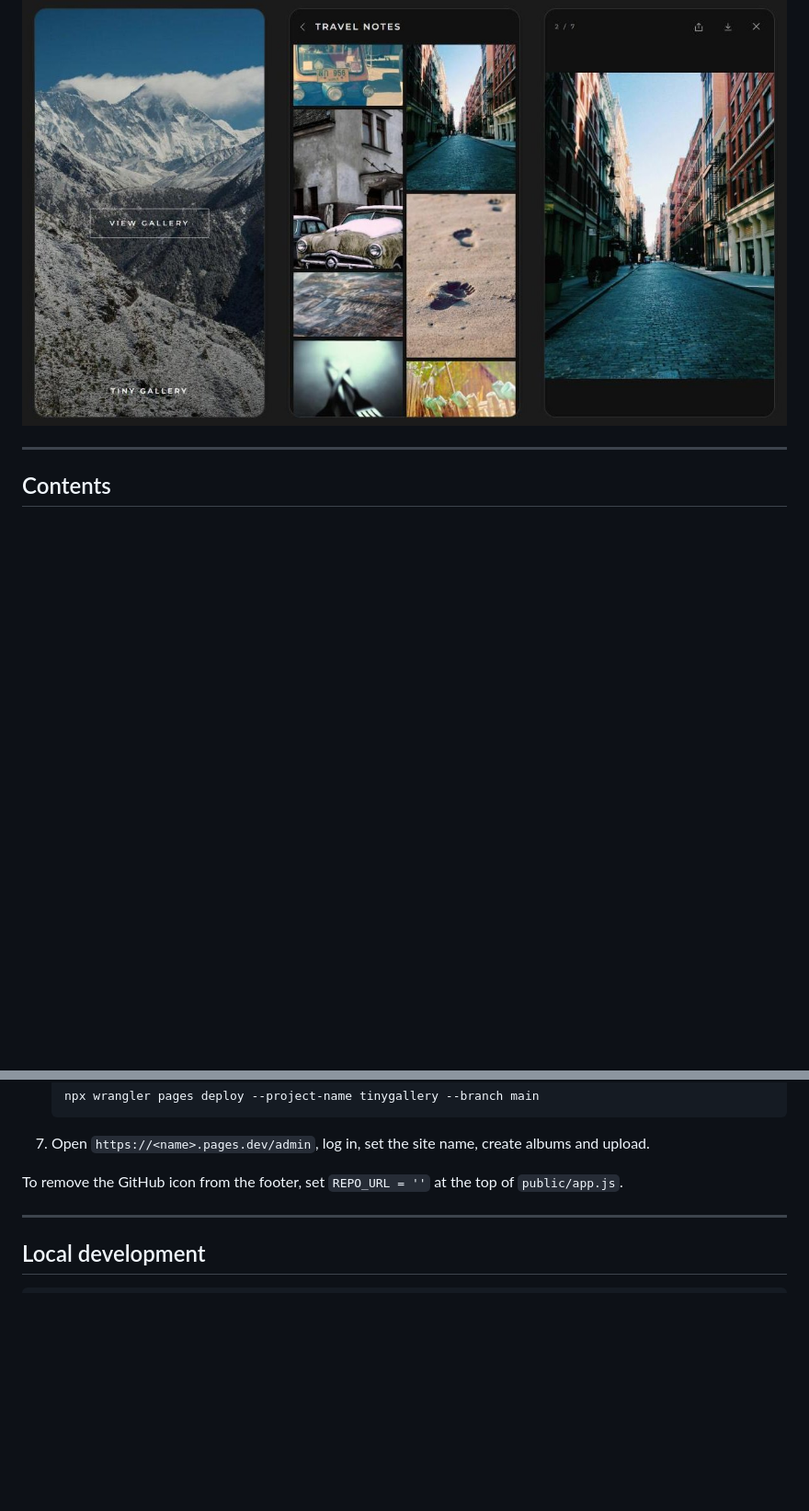
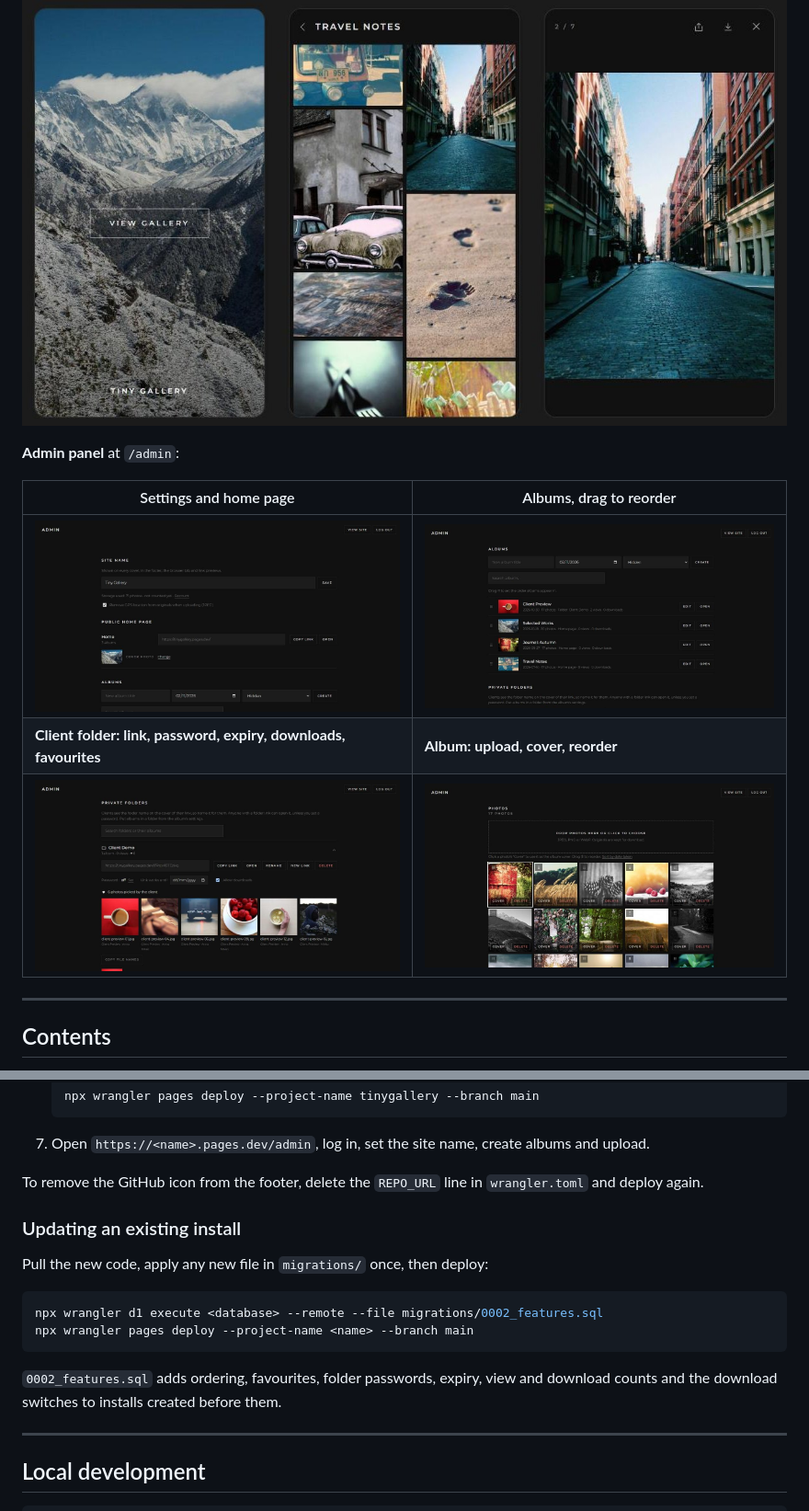
Before and after one commit to t0ma5/tinygallery, a Markdown page: README.md, 2 parts joined by grey strips. Shown at 92% size. Drawn GitHub-style; pictures changed too: docs/screenshots/admin-album.jpg (added), docs/screenshots/admin-albums.jpg (added), docs/screenshots/admin-folder.jpg (added); blank space fills up the shorter version.

````diff
--- a/README.md
+++ b/README.md
@@ -22,7 +22,13 @@ easy downloads, and private links for clients.
 
 ![Phone screens](docs/screenshots/mobile.jpg)
 
-<!-- Admin panel screenshots: docs/screenshots/admin-*.jpg (to be added) -->
+**Admin panel** at `/admin`:
+
+| Settings and home page | Albums, drag to reorder |
+|---|---|
+| ![Admin settings](docs/screenshots/admin-overview.jpg) | ![Admin albums](docs/screenshots/admin-albums.jpg) |
+| **Client folder: link, password, expiry, downloads, favourites** | **Album: upload, cover, reorder** |
+| ![Admin client folder](docs/screenshots/admin-folder.jpg) | ![Admin album editor](docs/screenshots/admin-album.jpg) |
 
 ---
 
@@ -160,7 +199,19 @@ npx wrangler login
    ```
 7. Open `https://<name>.pages.dev/admin`, log in, set the site name, create albums and upload.
 
-To remove the GitHub icon from the footer, set `REPO_URL = ''` at the top of `public/app.js`.
+To remove the GitHub icon from the footer, delete the `REPO_URL` line in `wrangler.toml` and deploy again.
+
+### Updating an existing install
+
+Pull the new code, apply any new file in `migrations/` once, then deploy:
+
+```bash
+npx wrangler d1 execute <database> --remote --file migrations/0002_features.sql
+npx wrangler pages deploy --project-name <name> --branch main
+```
+
+`0002_features.sql` adds ordering, favourites, folder passwords, expiry, view and download counts and the
+download switches to installs created before them.
 
 ---
 
````
Also changed, not shown: other parts of README.md (+59 -15 lines), 13 other files.
